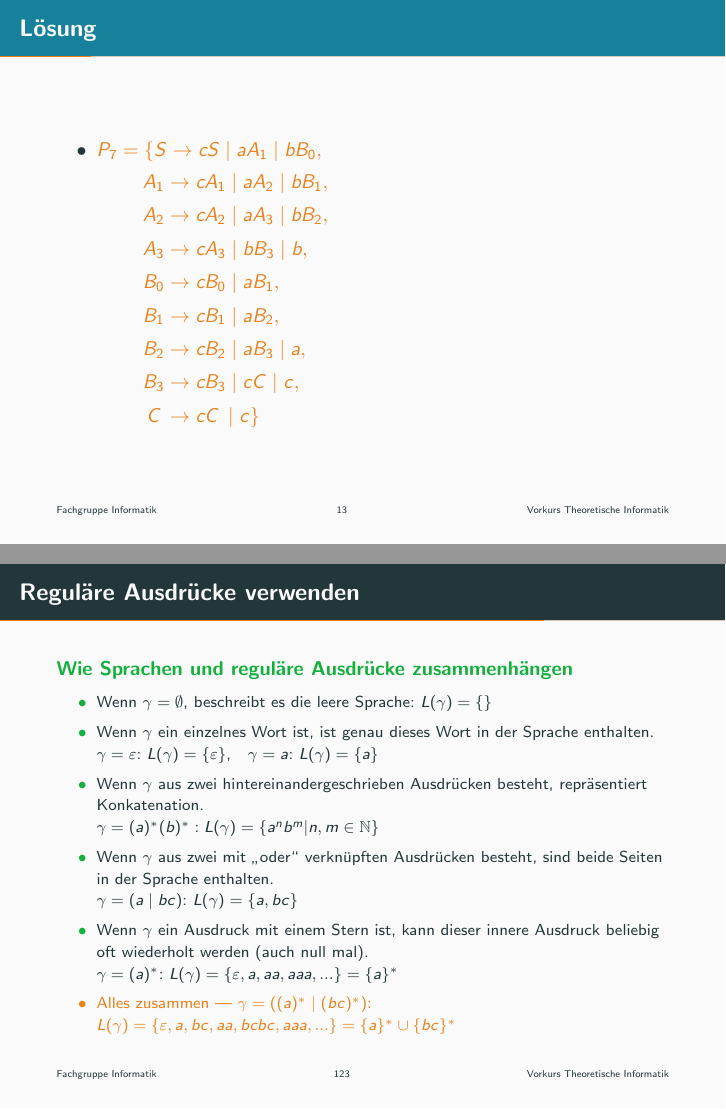
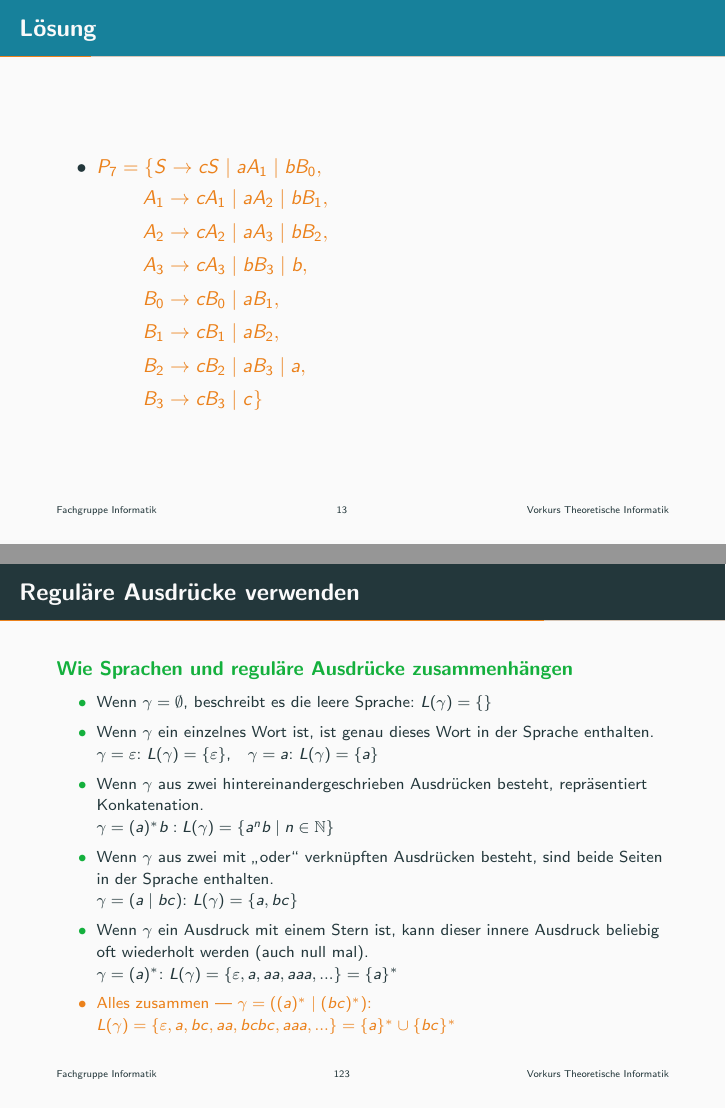
Before and after one commit to ModellbahnFreak/theo-vorkurs, LaTeX slides (Praesentationen/slides/day-4.tex, which reads Praesentationen/parts/reg-ausdruck.tex, Praesentationen/parts/reg-grammatik.tex): pages 13 and 123 of 145, joined at a grey line. Compiled offline with pdfLaTeX.

Commit message:
Change examples and solutions

```diff
--- a/Praesentationen/parts/reg-ausdruck.tex
+++ b/Praesentationen/parts/reg-ausdruck.tex
@@ -31,7 +31,7 @@ Die \alert{regulären Ausdrücke} bieten uns eine Möglichkeit Sprachen schnell
         \item Wenn $\gamma$ ein einzelnes Wort ist, ist genau dieses Wort in der Sprache enthalten.\\
         $\gamma = \emptyWord$: $L(\gamma)=\{\emptyWord\}$,\quad$\gamma = a$: $L(\gamma)=\{a\}$
         \item Wenn $\gamma$ aus zwei hintereinandergeschrieben Ausdrücken besteht, repräsentiert Konkatenation.\\
-        $\gamma = (a)^*(b)^*: L(\gamma)=\{a^nb^m|n,m\in\mathbb{N}\}$
+        $\gamma = (a)^*b: L(\gamma)=\{a^nb \mid n \in \mathbb{N}\}$
         \item Wenn $\gamma$ aus zwei mit \glqq oder\grqq\ verknüpften Ausdrücken besteht, sind beide Seiten in der Sprache enthalten.\\
         $\gamma = (a \mid bc)$: $L(\gamma)=\{a, bc\}$
         \item Wenn $\gamma$ ein Ausdruck mit einem Stern ist, kann dieser innere Ausdruck beliebig oft wiederholt werden (auch null mal).\\
--- a/Praesentationen/parts/reg-grammatik.tex
+++ b/Praesentationen/parts/reg-grammatik.tex
@@ -69,8 +69,7 @@
                 B_0 &\to cB_0 \mid aB_1,\\
                 B_1 &\to cB_1 \mid aB_2,\\
                 B_2 &\to cB_2 \mid aB_3 \mid a,\\
-                B_3 &\to cB_3 \mid cC \mid c,\\
-                C_{\;} &\to cC_{\;}\mid c\}
+                B_3 &\to cB_3 \mid c\}
                 \end{aligned}
                 $}
         \end{itemize}
```
